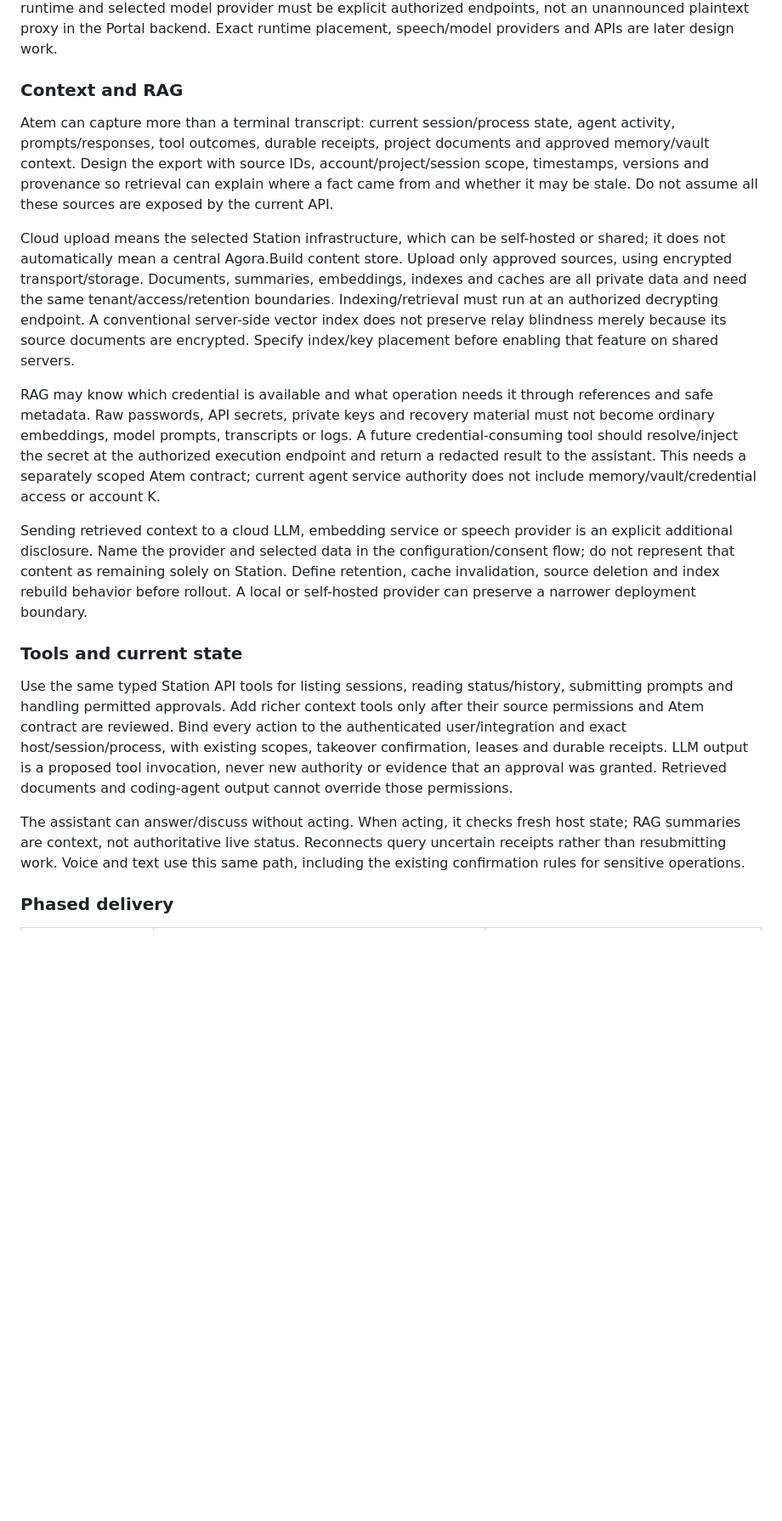
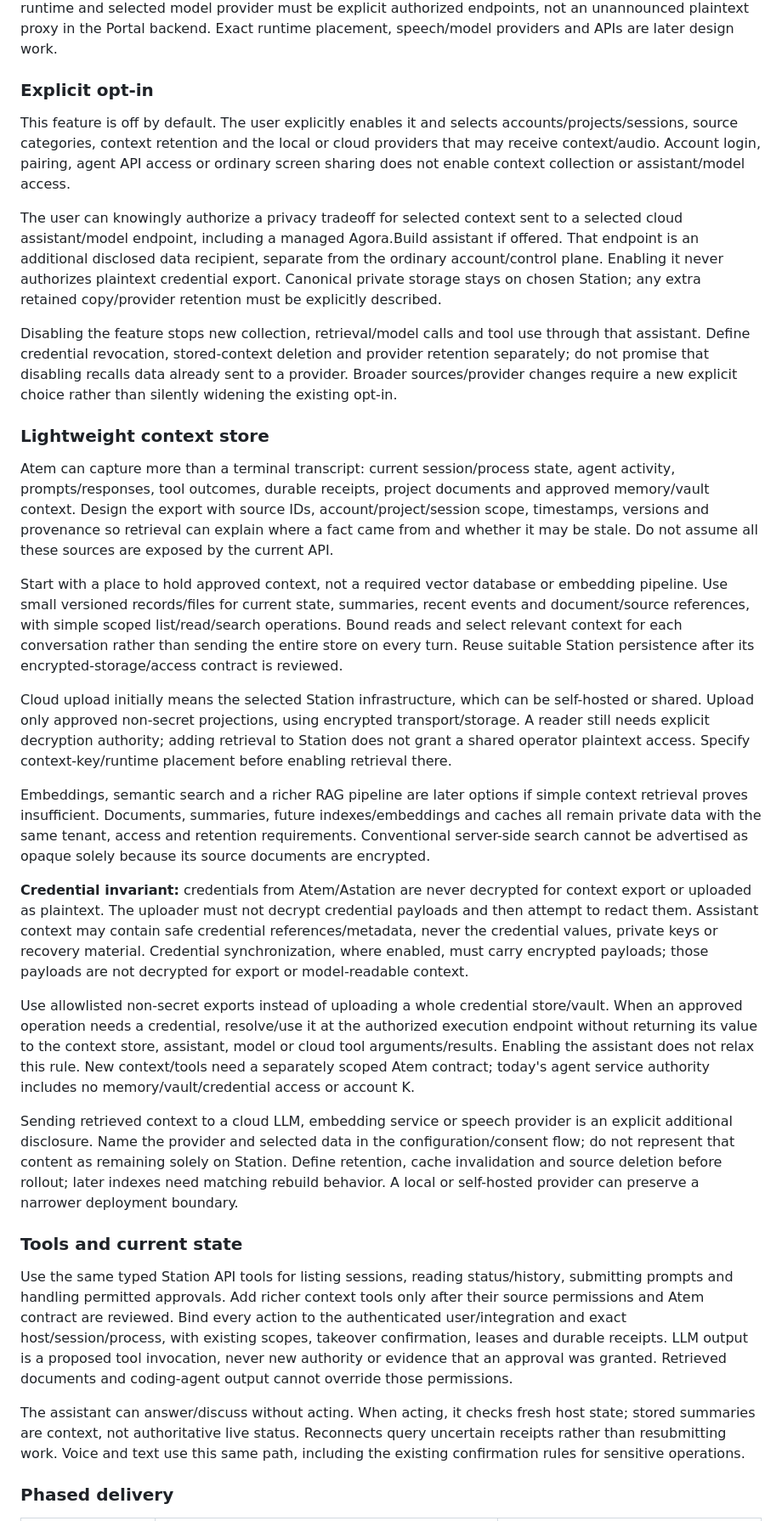
Before and after one commit to Agora-Build/Astation, a Markdown page: designs/unified-integrations.md, the part around one of its changes. Shown at 85% size. GitHub-like rendering; blank space fills up the shorter version.

```diff
--- a/designs/unified-integrations.md
+++ b/designs/unified-integrations.md
@@ -496,7 +546,28 @@ runtime and selected model provider must be explicit authorized endpoints, not
 an unannounced plaintext proxy in the Portal backend. Exact runtime placement,
 speech/model providers and APIs are later design work.
 
-### Context and RAG
+### Explicit opt-in
+
+This feature is off by default. The user explicitly enables it and selects
+accounts/projects/sessions, source categories, context retention and the local
+or cloud providers that may receive context/audio. Account login, pairing,
+agent API access or ordinary screen sharing does not enable context collection
+or assistant/model access.
+
+The user can knowingly authorize a privacy tradeoff for selected context sent
+to a selected cloud assistant/model endpoint, including a managed Agora.Build
+assistant if offered. That endpoint is an additional disclosed data recipient,
+separate from the ordinary account/control plane. Enabling it never authorizes
+plaintext credential export. Canonical private storage stays on chosen Station;
+any extra retained copy/provider retention must be explicitly described.
+
+Disabling the feature stops new collection, retrieval/model calls and tool use
+through that assistant. Define credential revocation, stored-context deletion
+and provider retention separately; do not promise that disabling recalls data
+already sent to a provider. Broader sources/provider changes require a new
+explicit choice rather than silently widening the existing opt-in.
+
+### Lightweight context store
 
 Atem can capture more than a terminal transcript: current session/process state,
 agent activity, prompts/responses, tool outcomes, durable receipts, project
@@ -505,28 +576,46 @@ account/project/session scope, timestamps, versions and provenance so retrieval
 can explain where a fact came from and whether it may be stale. Do not assume
 all these sources are exposed by the current API.
 
-Cloud upload means the selected Station infrastructure, which can be self-hosted
-or shared; it does not automatically mean a central Agora.Build content store.
-Upload only approved sources, using encrypted transport/storage. Documents,
-summaries, embeddings, indexes and caches are all private data and need the
-same tenant/access/retention boundaries. Indexing/retrieval must run at an
-authorized decrypting endpoint. A conventional server-side vector index does
-not preserve relay blindness merely because its source documents are encrypted.
-Specify index/key placement before enabling that feature on shared servers.
+Start with a place to hold approved context, not a required vector database or
+embedding pipeline. Use small versioned records/files for current state,
+summaries, recent events and document/source references, with simple scoped
+list/read/search operations. Bound reads and select relevant context for each
+conversation rather than sending the entire store on every turn. Reuse suitable
+Station persistence after its encrypted-storage/access contract is reviewed.
 
-RAG may know which credential is available and what operation needs it through
-references and safe metadata. Raw passwords, API secrets, private keys and
-recovery material must not become ordinary embeddings, model prompts, transcripts
-or logs. A future credential-consuming tool should resolve/inject the secret at
-the authorized execution endpoint and return a redacted result to the assistant.
-This needs a separately scoped Atem contract; current agent service authority
-does not include memory/vault/credential access or account K.
+Cloud upload initially means the selected Station infrastructure, which can be
+self-hosted or shared. Upload only approved non-secret projections, using
+encrypted transport/storage. A reader still needs explicit decryption authority;
+adding retrieval to Station does not grant a shared operator plaintext access.
+Specify context-key/runtime placement before enabling retrieval there.
+
+Embeddings, semantic search and a richer RAG pipeline are later options if
+simple context retrieval proves insufficient. Documents, summaries, future
+indexes/embeddings and caches all remain private data with the same tenant,
+access and retention requirements. Conventional server-side search cannot be
+advertised as opaque solely because its source documents are encrypted.
+
+**Credential invariant:** credentials from Atem/Astation are never decrypted
+for context export or uploaded as plaintext. The uploader must not decrypt
+credential payloads and then attempt to redact them. Assistant context may
+contain safe credential references/metadata, never the credential values,
+private keys or recovery material. Credential synchronization, where enabled,
+must carry encrypted payloads; those payloads are not decrypted for export or
+model-readable context.
+
+Use allowlisted non-secret exports instead of uploading a whole credential
+store/vault. When an approved operation needs a credential, resolve/use it at
+the authorized execution endpoint without returning its value to the context
+store, assistant, model or cloud tool arguments/results. Enabling the assistant
+does not relax this rule. New context/tools need a separately scoped Atem
+contract; today's agent service authority includes no memory/vault/credential
+access or account K.
 
 Sending retrieved context to a cloud LLM, embedding service or speech provider
 is an explicit additional disclosure. Name the provider and selected data in the
 configuration/consent flow; do not represent that content as remaining solely
-on Station. Define retention, cache invalidation, source deletion and index
-rebuild behavior before rollout. A local or self-hosted provider can preserve
+on Station. Define retention, cache invalidation and source deletion before
+rollout; later indexes need matching rebuild behavior. A local or self-hosted provider can preserve
 a narrower deployment boundary.
 
 ### Tools and current state
@@ -541,7 +630,7 @@ an approval was granted. Retrieved documents and coding-agent output cannot
 override those permissions.
 
 The assistant can answer/discuss without acting. When acting, it checks fresh
-host state; RAG summaries are context, not authoritative live status. Reconnects
+host state; stored summaries are context, not authoritative live status. Reconnects
 query uncertain receipts rather than resubmitting work. Voice and text use this
 same path, including the existing confirmation rules for sensitive operations.
 
```
Also changed, not shown: other parts of designs/unified-integrations.md (+74 -23 lines).
